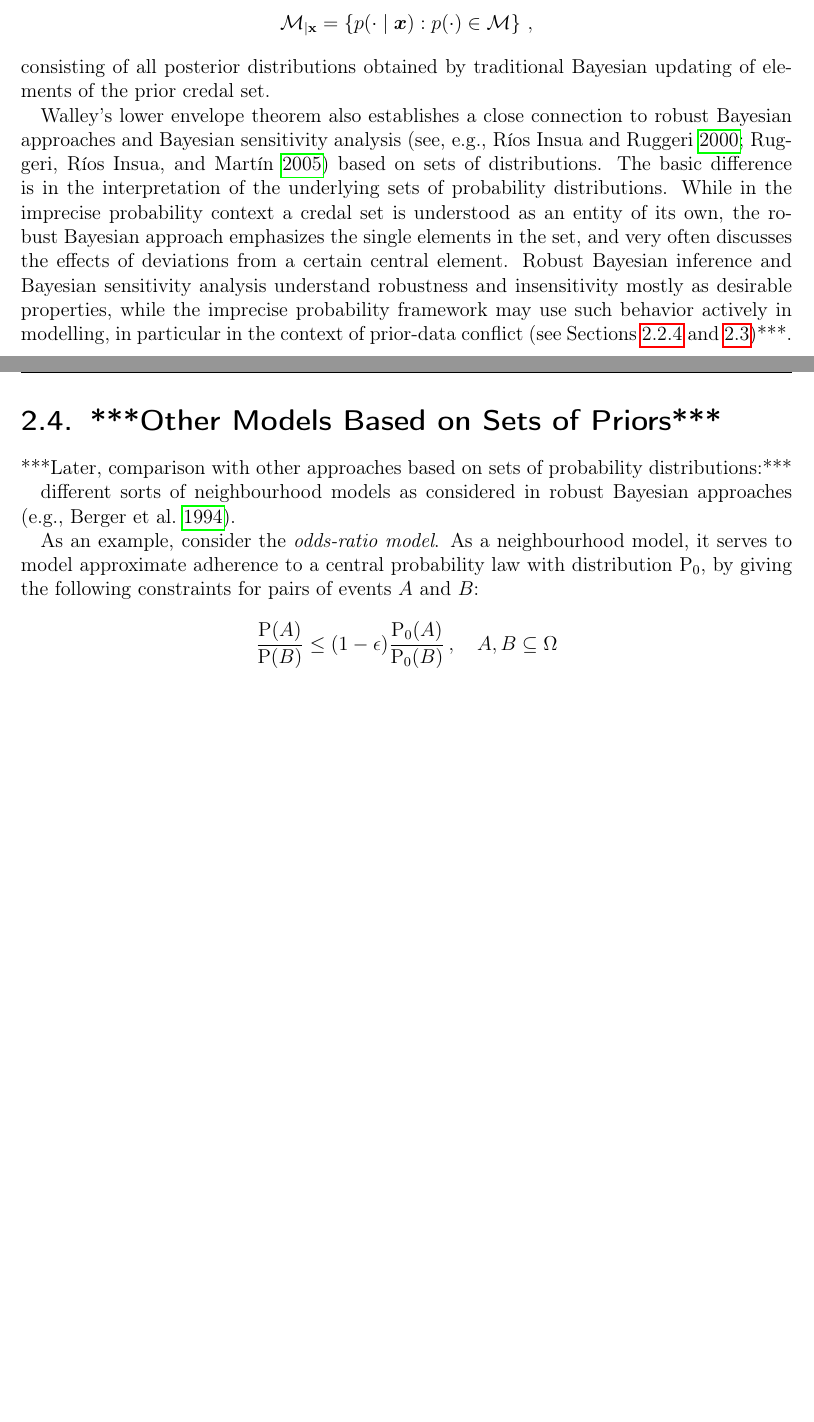
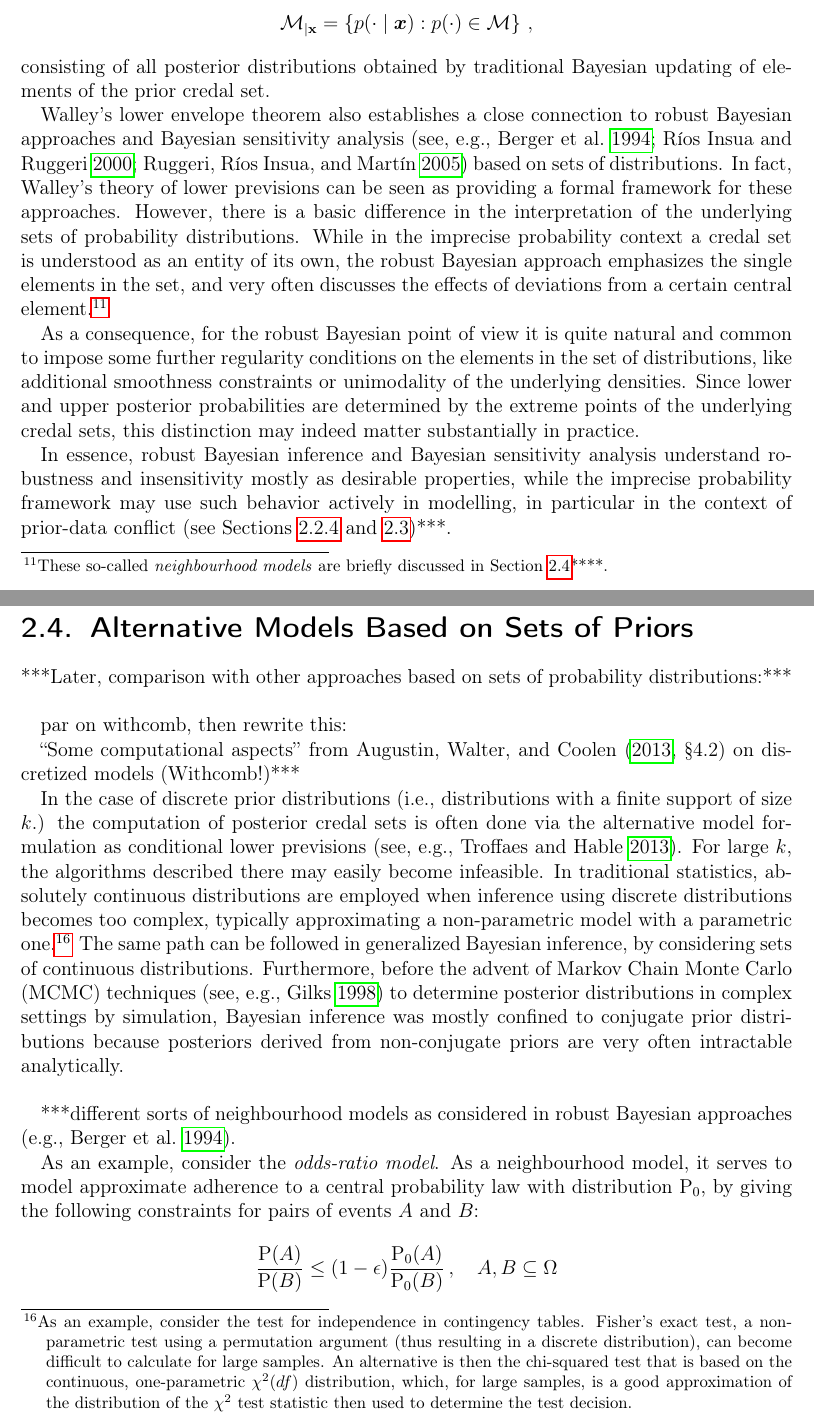
Before and after one commit to geeeero/diss, a LaTeX thesis (diss.tex, which reads genbayesinf.tex): two parts of pages 51 and 56 of 63 before the commit and two parts of pages 51 and 56 of 65 after it, joined at a grey line, cut so that both start at the same text, the shorter picture padded with empty space. Compiled offline with pdfLaTeX.

Commit message:
diss: par in inference procedure, alternative models, plus small honings

```diff
--- a/genbayesinf.tex
+++ b/genbayesinf.tex
@@ -506,17 +506,22 @@ consisting of all posterior distributions obtained
 by traditional Bayesian updating of elements of the prior credal set.
 
 Walley's lower envelope theorem also establishes a close connection to robust Bayesian approaches and Bayesian sensitivity analysis
-\parencite[see, e.g.,][]{2000:rios, 2005:ruggeri} based on sets of distributions.
-The basic difference is in the interpretation of the underlying sets of probability distributions.
+\parencite[see, e.g.,][]{1994:berger, 2000:rios, 2005:ruggeri} based on sets of distributions.
+In fact, Walley's theory of lower previsions can be seen as
+providing a formal framework for these approaches.
+However, there is a basic difference in the interpretation of the underlying sets of probability distributions.
 While in the imprecise probability context a credal set is understood as an entity of its own,
 the robust Bayesian approach emphasizes the single elements in the set,
-and very often discusses the effects of deviations from a certain central element.
-%As a consequence, for the robust Bayesian point of view it is quite natural and common
-%to impose some further regularity conditions on the elements in the set of distributions,
-%like additional smoothness constraints or unimodality of the underlying densities.
-%Since lower and upper posterior probabilities are determined by the extreme points of the underlying credal sets, this distinction may indeed matter substantially in practice.
-%\bigskip
-Robust Bayesian inference and Bayesian sensitivity analysis
+and very often discusses the effects of deviations from a certain central element.%
+\footnote{These so-called \emph{neighbourhood models} are briefly discussed in Section~\ref{sec:alternatives}****.}
+
+As a consequence, for the robust Bayesian point of view it is quite natural and common
+to impose some further regularity conditions on the elements in the set of distributions,
+like additional smoothness constraints or unimodality of the underlying densities.
+Since lower and upper posterior probabilities are determined by the extreme points of the underlying credal sets,
+this distinction may indeed matter substantially in practice.
+
+In essence, robust Bayesian inference and Bayesian sensitivity analysis
 understand robustness and insensitivity mostly as desirable properties,
 while the imprecise probability framework may use such behavior actively in modelling,
 in particular in the context of prior-data conflict
@@ -758,11 +763,41 @@ expresses naturally that the accumulating information is non-conflicting and sta
 
 section itip / JSTP paper
 
-\section{***Other Models Based on Sets of Priors***}
+\section{Alternative Models Based on Sets of Priors}
+\label{sec:alternatives}
 
 ***Later, comparison with other approaches based on sets of probability distributions:***
 
-different sorts of neighbourhood models as considered in robust Bayesian approaches \parencite[e.g.,][]{1994:berger}.
+\bigskip
+
+par on withcomb, then rewrite this:
+
+``Some computational aspects'' from \textcite[\S 4.2]{itip-statinf} on discretized models (Withcomb!)***
+
+In the case of discrete prior distributions (i.e., distributions with a finite support of size $k$.)
+%(where the unknown parameter can only assume a fixed number $k$ of values, $k < \infty$),
+the computation of posterior credal sets is often done
+via the alternative model formulation as conditional lower previsions
+\parencite[see, e.g.,][]{itip-computation}.
+For large $k$, the algorithms described there may easily become infeasible.
+In traditional statistics, absolutely continuous distributions are employed
+when inference using discrete distributions becomes too complex,
+typically approximating a non-parametric model with a parametric one.%
+\footnote{As an example, consider the test for independence in contingency tables.
+Fisher's exact test, a non-parametric test using a permutation argument (thus resulting in a discrete distribution),
+can become difficult to calculate for large samples.
+An alternative is then the chi-squared test that is based on the continuous, one-parametric $\chi^2(df)$ distribution,
+which, for large samples, is a good approximation of the distribution of the $\chi^2$ test statistic then used to determine the test decision.}
+The same path can be followed in generalized Bayesian inference,
+by considering sets of continuous distributions.
+Furthermore, before the advent of Markov Chain Monte Carlo (MCMC) techniques \parencite[see, e.g.,][]{1998:gilks}
+to determine posterior distributions in complex settings by simulation,
+Bayesian inference was mostly confined to conjugate prior distributions
+because posteriors derived from non-conjugate priors are very often intractable analytically.
+
+\bigskip
+
+***different sorts of neighbourhood models as considered in robust Bayesian approaches \parencite[e.g.,][]{1994:berger}.
 
 
 As an example, consider the \emph{odds-ratio model}.
```
Also changed, not shown: bib/itip-refs.bib (+19 -0 lines), genbayesinf.tex (6 more changed lines).
